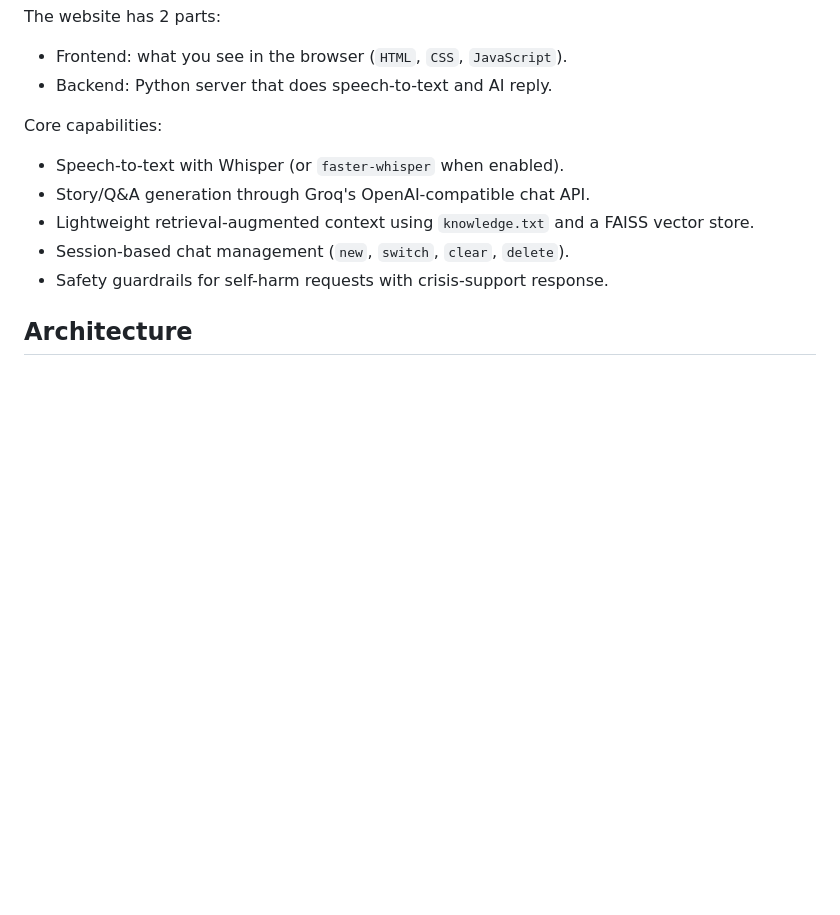
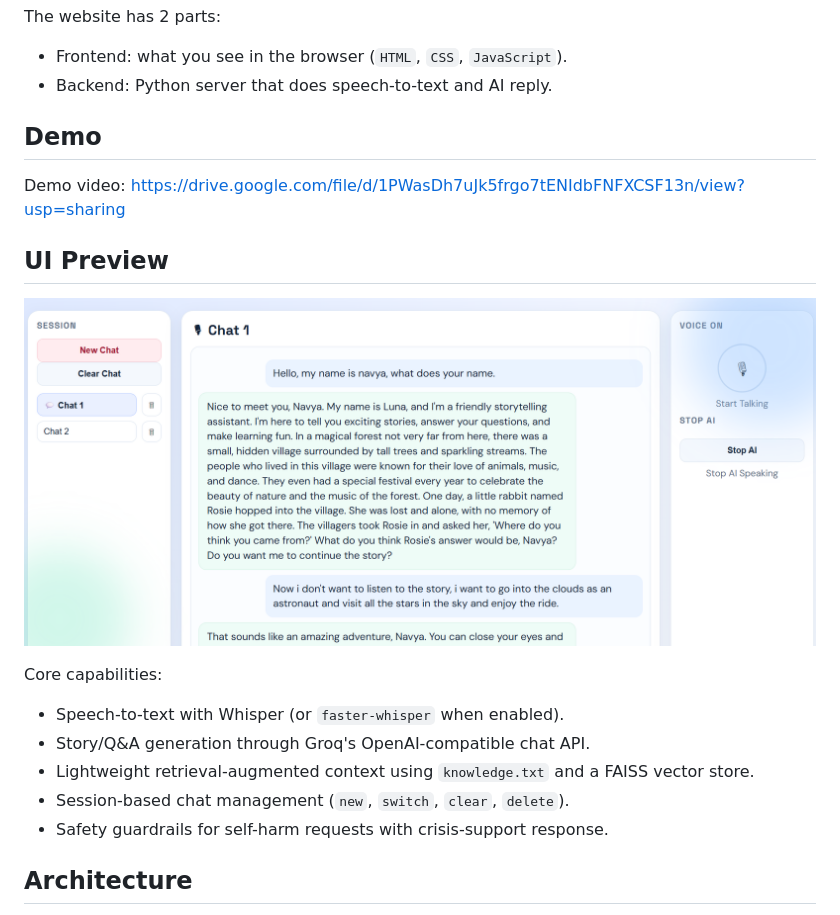
Before and after one commit to navyabokam/StoryBuddy_AweTales, a Markdown page: README.md, the part around the change. GitHub-like rendering; pictures changed too: UI.png (added); blank space fills up the shorter version.

Commit message:
Update README and add UI screenshot

```diff
--- a/README.md
+++ b/README.md
@@ -12,6 +12,14 @@ This project is a website where you can:
 The website has 2 parts:
 - Frontend: what you see in the browser (`HTML`, `CSS`, `JavaScript`).
 - Backend: Python server that does speech-to-text and AI reply.
+
+## Demo
+
+Demo video: https://drive.google.com/file/d/1PWasDh7uJk5frgo7tENIdbFNFXCSF13n/view?usp=sharing
+
+## UI Preview
+
+![StoryBuddy UI](UI.png)
 
 Core capabilities:
 - Speech-to-text with Whisper (or `faster-whisper` when enabled).
```
